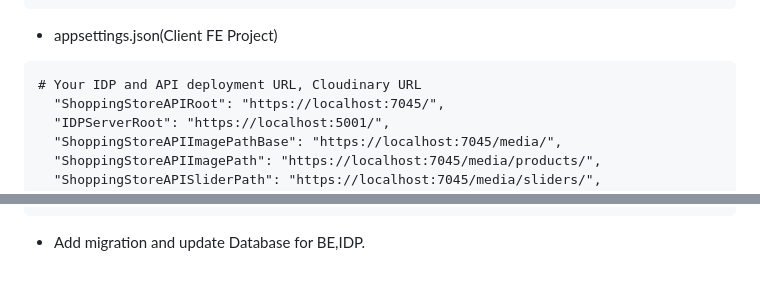
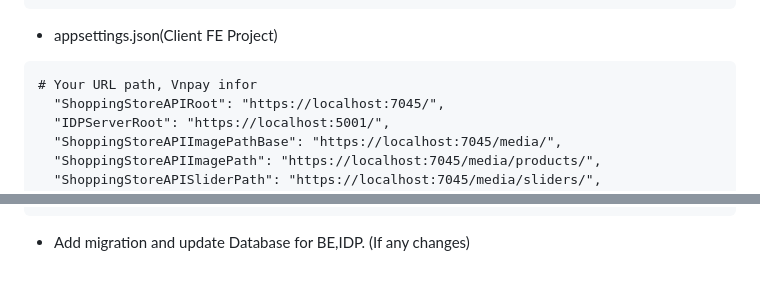
Before and after one commit to ThangLe2209/MockProjectShoppingStore, a Markdown page: README.md, 2 parts joined by grey strips. Drawn GitHub-style.

````diff
--- a/README.md
+++ b/README.md
@@ -58,7 +58,7 @@ Client: https://thang1clientdeploy-1-0.onrender.com/
 ```
 - appsettings.json(Client FE Project)
 ```
-# Your IDP and API deployment URL, Cloudinary URL
+# Your URL path, Vnpay infor
   "ShoppingStoreAPIRoot": "https://localhost:7045/",
   "IDPServerRoot": "https://localhost:5001/",
   "ShoppingStoreAPIImagePathBase": "https://localhost:7045/media/",
@@ -77,4 +77,4 @@ Client: https://thang1clientdeploy-1-0.onrender.com/
   },
   "TimeZoneId": "SE Asia Standard Time" // GMT+7. If do not us Windows OS change it to: Asia/Bangkok
 ```
-- Add migration and update Database for BE,IDP.
+- Add migration and update Database for BE,IDP. (If any changes)
````
